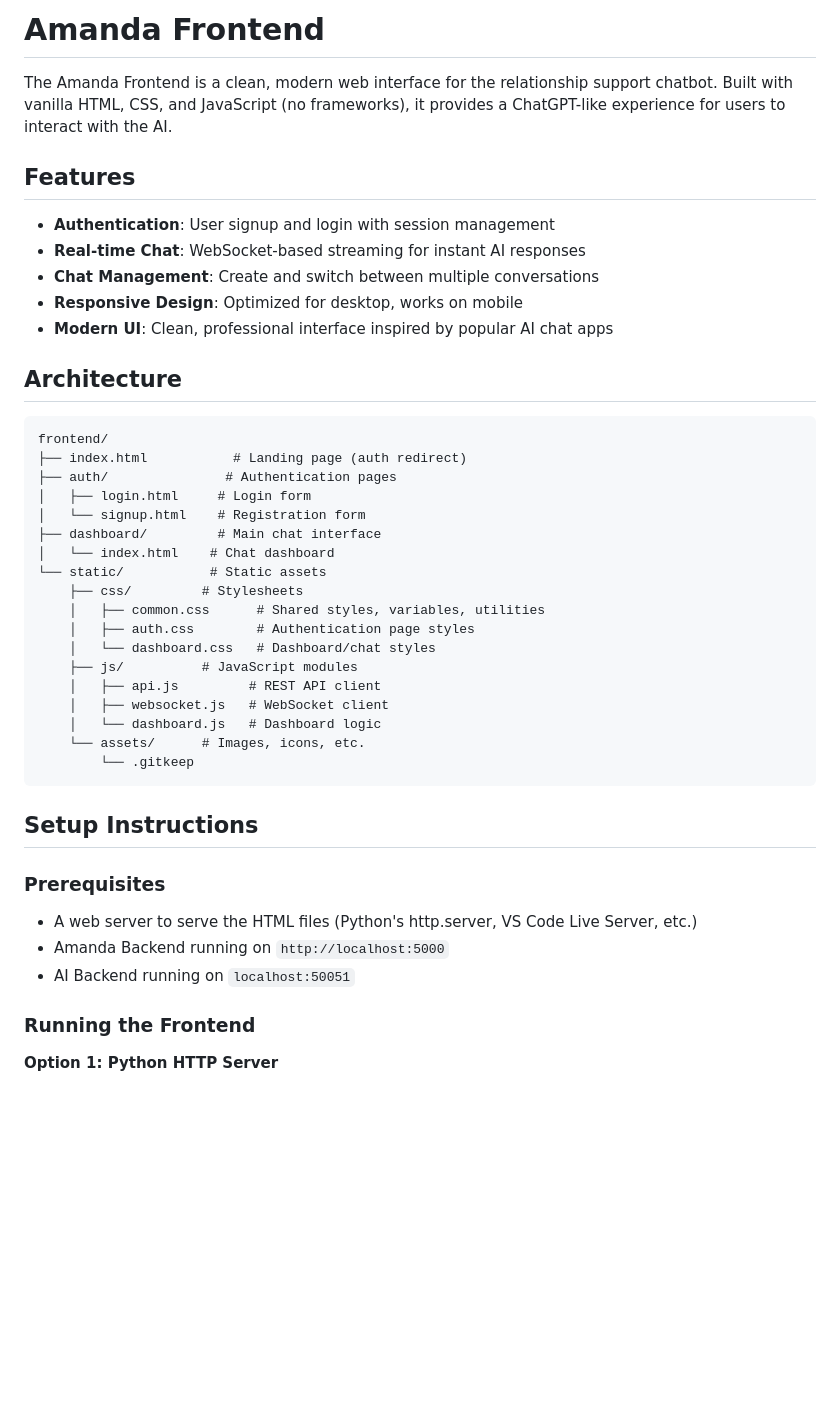
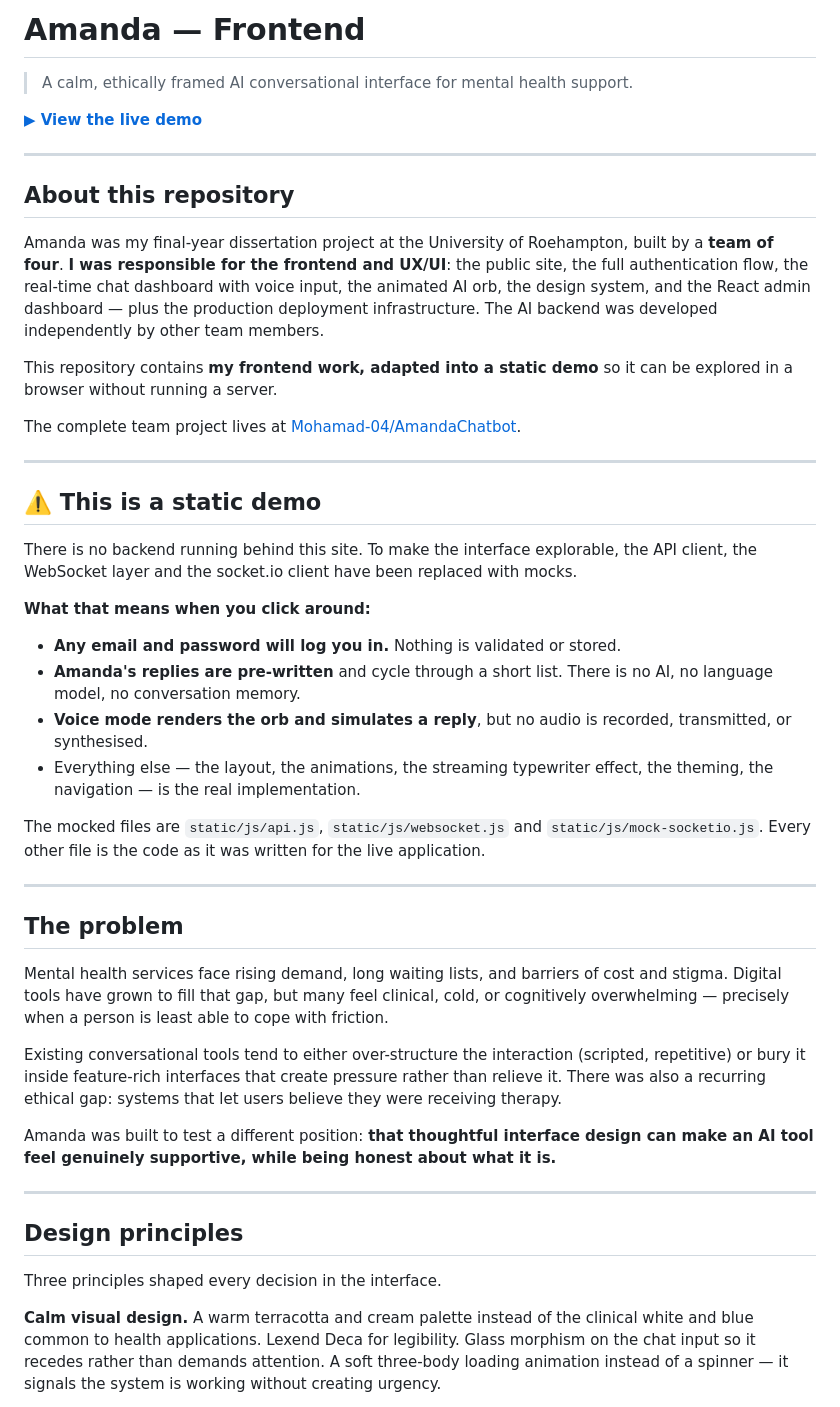
Before and after one commit to marianor03/amanda-frontend-demo, a Markdown page: README.md, the part around one of its changes. Drawn GitHub-style; blank space fills up the shorter version.

````diff
--- a/README.md
+++ b/README.md
@@ -1,46 +1,49 @@
-# Amanda Frontend
+# Amanda — Frontend
 
-The Amanda Frontend is a clean, modern web interface for the relationship support chatbot. Built with vanilla HTML, CSS, and JavaScript (no frameworks), it provides a ChatGPT-like experience for users to interact with the AI.
+> A calm, ethically framed AI conversational interface for mental health support.
 
-## Features
+**[▶ View the live demo](https://marianor03.github.io/amanda-frontend-demo/)**
 
-- **Authentication**: User signup and login with session management
-- **Real-time Chat**: WebSocket-based streaming for instant AI responses
-- **Chat Management**: Create and switch between multiple conversations
-- **Responsive Design**: Optimized for desktop, works on mobile
-- **Modern UI**: Clean, professional interface inspired by popular AI chat apps
+---
 
-## Architecture
+## About this repository
 
-```
-frontend/
-├── index.html           # Landing page (auth redirect)
-├── auth/               # Authentication pages
-│   ├── login.html     # Login form
-│   └── signup.html    # Registration form
-├── dashboard/         # Main chat interface
-│   └── index.html    # Chat dashboard
-└── static/           # Static assets
-    ├── css/         # Stylesheets
-    │   ├── common.css      # Shared styles, variables, utilities
-    │   ├── auth.css        # Authentication page styles
-    │   └── dashboard.css   # Dashboard/chat styles
-    ├── js/          # JavaScript modules
-    │   ├── api.js         # REST API client
-    │   ├── websocket.js   # WebSocket client
-    │   └── dashboard.js   # Dashboard logic
-    └── assets/      # Images, icons, etc.
-        └── .gitkeep
-```
+Amanda was my final-year dissertation project at the University of Roehampton, built by a **team of four**. **I was responsible for the frontend and UX/UI**: the public site, the full authentication flow, the real-time chat dashboard with voice input, the animated AI orb, the design system, and the React admin dashboard — plus the production deployment infrastructure. The AI backend was developed independently by other team members.
 
-## Setup Instructions
+This repository contains **my frontend work, adapted into a static demo** so it can be explored in a browser without running a server.
 
-### Prerequisites
+The complete team project lives at [Mohamad-04/AmandaChatbot](https://github.com/Mohamad-04/AmandaChatbot).
 
-- A web server to serve the HTML files (Python's http.server, VS Code Live Server, etc.)
-- Amanda Backend running on `http://localhost:5000`
-- AI Backend running on `localhost:50051`
+---
 
-### Running the Frontend
+## ⚠️ This is a static demo
 
-**Option 1: Python HTTP Server**
+There is no backend running behind this site. To make the interface explorable, the API client, the WebSocket layer and the socket.io client have been replaced with mocks.
+
+**What that means when you click around:**
+
+- **Any email and password will log you in.** Nothing is validated or stored.
+- **Amanda's replies are pre-written** and cycle through a short list. There is no AI, no language model, no conversation memory.
+- **Voice mode renders the orb and simulates a reply**, but no audio is recorded, transmitted, or synthesised.
+- Everything else — the layout, the animations, the streaming typewriter effect, the theming, the navigation — is the real implementation.
+
+The mocked files are `static/js/api.js`, `static/js/websocket.js` and `static/js/mock-socketio.js`. Every other file is the code as it was written for the live application.
+
+---
+
+## The problem
+
+Mental health services face rising demand, long waiting lists, and barriers of cost and stigma. Digital tools have grown to fill that gap, but many feel clinical, cold, or cognitively overwhelming — precisely when a person is least able to cope with friction.
+
+Existing conversational tools tend to either over-structure the interaction (scripted, repetitive) or bury it inside feature-rich interfaces that create pressure rather than relieve it. There was also a recurring ethical gap: systems that let users believe they were receiving therapy.
+
+Amanda was built to test a different position: **that thoughtful interface design can make an AI tool feel genuinely supportive, while being honest about what it is.**
+
+---
+
+## Design principles
+
+Three principles shaped every decision in the interface.
+
+**Calm visual design.** A warm terracotta and cream palette instead of the clinical white and blue common to health applications. Lexend Deca for legibility. Glass morphism on the chat input so it recedes rather than demands attention. A soft three-body loading animation instead of a spinner — it signals the system is working without creating urgency.
+
````
Also changed, not shown: other parts of README.md (+64 -307 lines).
